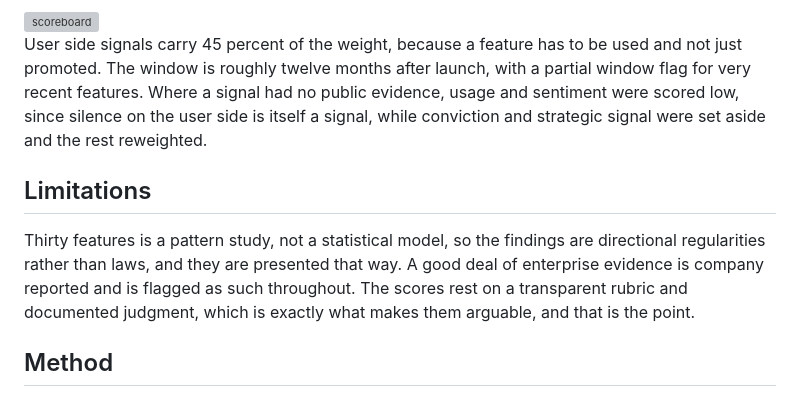
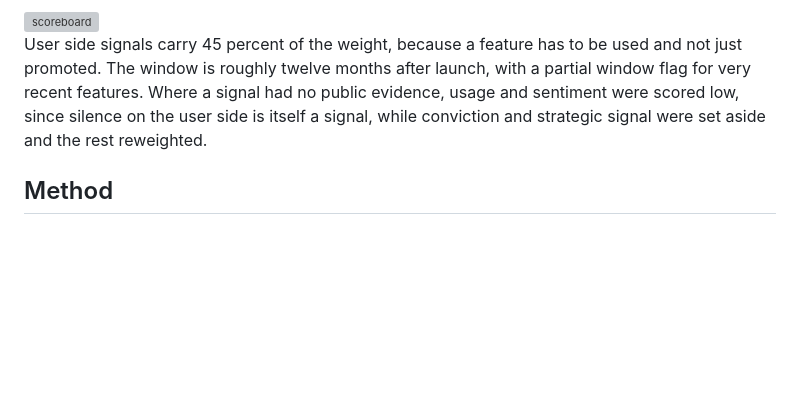
Before and after one commit to SamadritaR/After-the-Launch-Party, a Markdown page: README.md, the part around the change. Drawn GitHub-style; blank space fills up the shorter version; grey boxes are pictures that could not be loaded.

Commit message:
Delete 'Limitations' section from README.md
Removed the 'Limitations' section from the README.

```diff
--- a/README.md
+++ b/README.md
@@ -61,11 +61,6 @@ Each feature is rated 0 to 10 on five signals, then combined into one survival s
 
 User side signals carry 45 percent of the weight, because a feature has to be used and not just promoted. The window is roughly twelve months after launch, with a partial window flag for very recent features. Where a signal had no public evidence, usage and sentiment were scored low, since silence on the user side is itself a signal, while conviction and strategic signal were set aside and the rest reweighted.
 
-## Limitations
-
-Thirty features is a pattern study, not a statistical model, so the findings are directional regularities rather than laws, and they are presented that way. A good deal of enterprise evidence is company reported and is flagged as such throughout. The scores rest on a transparent rubric and documented judgment, which is exactly what makes them arguable, and that is the point.
-
-
 ## Method
 
 Each feature is scored on five signals: usage evidence, user sentiment, company conviction, competitive response, and strategic signal. User side evidence carries 45 percent of the weight, a deliberate correction against company side signals, since a company's own conviction is the easiest thing to fake. The data confirms the call: conviction came in nearly flat across all thirty features, the weakest discriminator, while usage evidence showed the widest spread. Three calibration anchors fixed the scale before scoring began, and a transparent rule treated missing data as evidence rather than skipping it. One score was revised upward late, once a full year of evidence showed the feature had recovered, and that reversal is documented.
```
